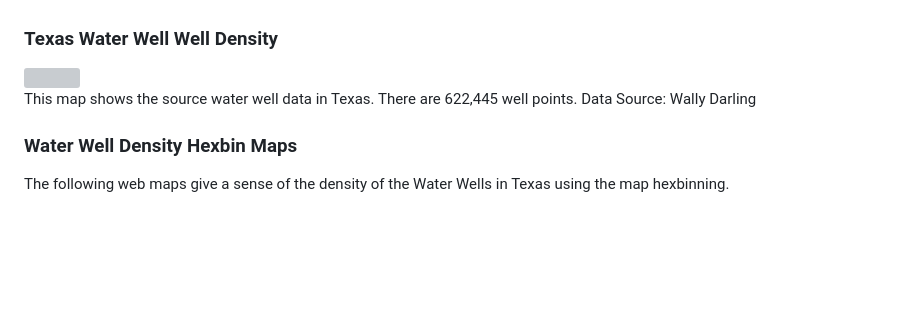
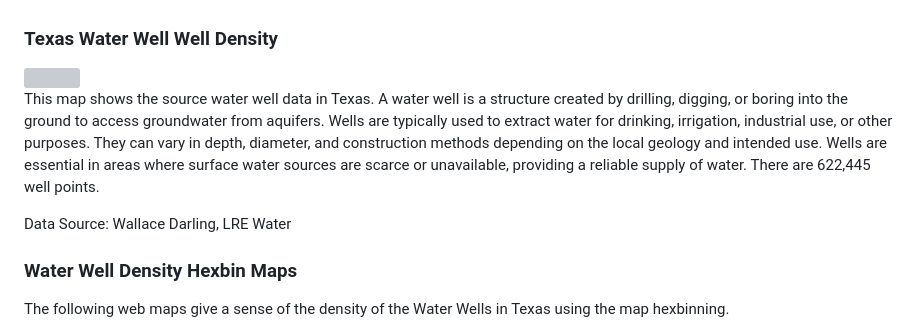
Before and after one commit to FergusDevelopmentLLC/texas-water-art-v2, a Markdown page: README.md, the part around the change. Drawn GitHub-style; blank space fills up the shorter version; grey boxes are pictures that could not be loaded.

```diff
--- a/README.md
+++ b/README.md
@@ -2,7 +2,13 @@
 
 <img src="images/texas_magnify.png" style="width:500px;">
 
-This map shows the source water well data in Texas. There are 622,445 well points. Data Source: Wally Darling
+This map shows the source water well data in Texas. A water well is a structure created by drilling, digging, or boring
+into the ground to access groundwater from aquifers. Wells are typically used to extract water for drinking, irrigation,
+industrial use, or other purposes. They can vary in depth, diameter, and construction methods depending on the local geology
+and intended use. Wells are essential in areas where surface water sources are scarce or unavailable, providing a reliable
+supply of water. There are 622,445 well points.
+
+Data Source: Wallace Darling, LRE Water
 
 ### Water Well Density Hexbin Maps
 
```
